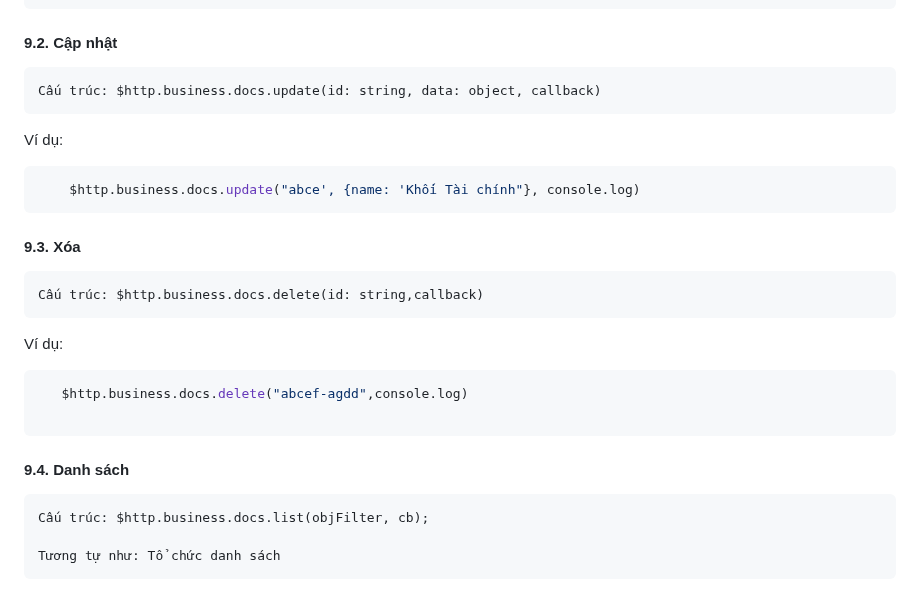
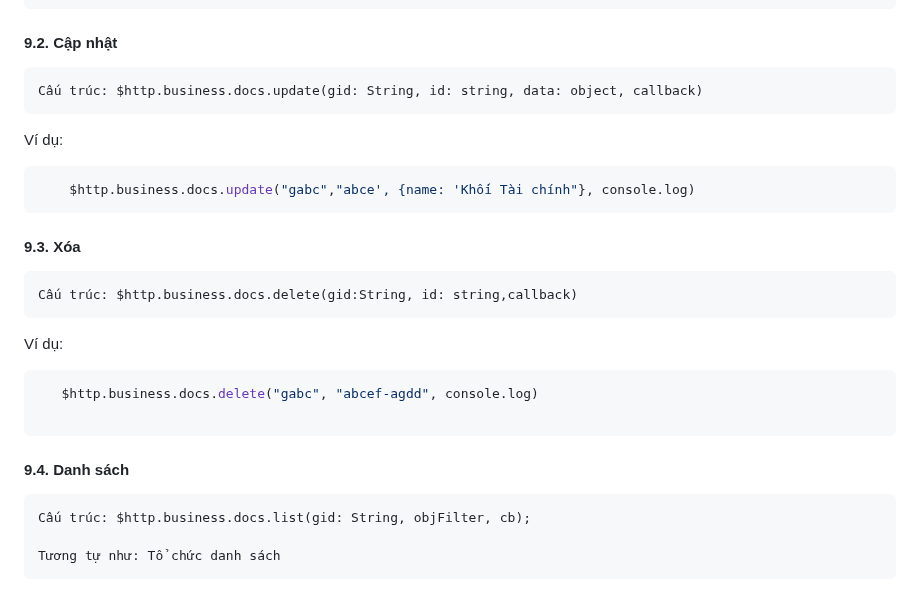
Before and after one commit to vuits24/tfldwcss, a Markdown page: sdk.md, the part around the change. Drawn GitHub-style.

````diff
--- a/sdk.md
+++ b/sdk.md
@@ -234,24 +234,24 @@ Ví dụ:
 
 
  #### 9.2. Cập nhật
-    Cấu trúc: $http.business.docs.update(id: string, data: object, callback)
+    Cấu trúc: $http.business.docs.update(gid: String, id: string, data: object, callback)
 Ví dụ:
 ```javascript
-    $http.business.docs.update("abce', {name: 'Khối Tài chính"}, console.log)
+    $http.business.docs.update("gabc","abce', {name: 'Khối Tài chính"}, console.log)
 ```
 
 
  #### 9.3. Xóa
-    Cấu trúc: $http.business.docs.delete(id: string,callback)
+    Cấu trúc: $http.business.docs.delete(gid:String, id: string,callback)
 
 Ví dụ:
 ```javascript
-   $http.business.docs.delete("abcef-agdd",console.log)
+   $http.business.docs.delete("gabc", "abcef-agdd", console.log)
 
  ```
 
  #### 9.4. Danh sách
 
-    Cấu trúc: $http.business.docs.list(objFilter, cb);
+    Cấu trúc: $http.business.docs.list(gid: String, objFilter, cb);
 
     Tương tự như: Tổ chức danh sách
````
